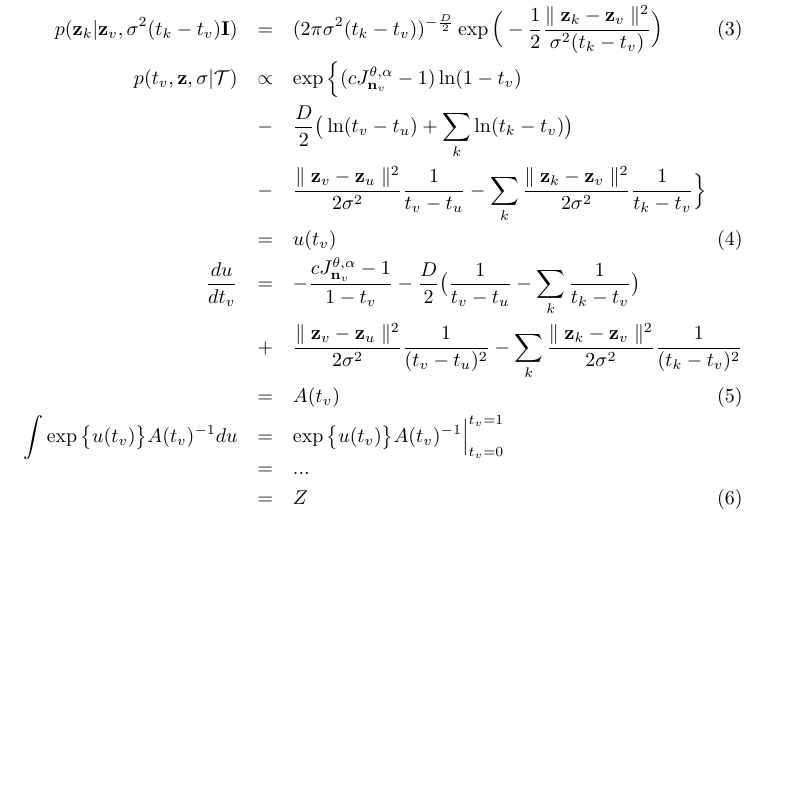
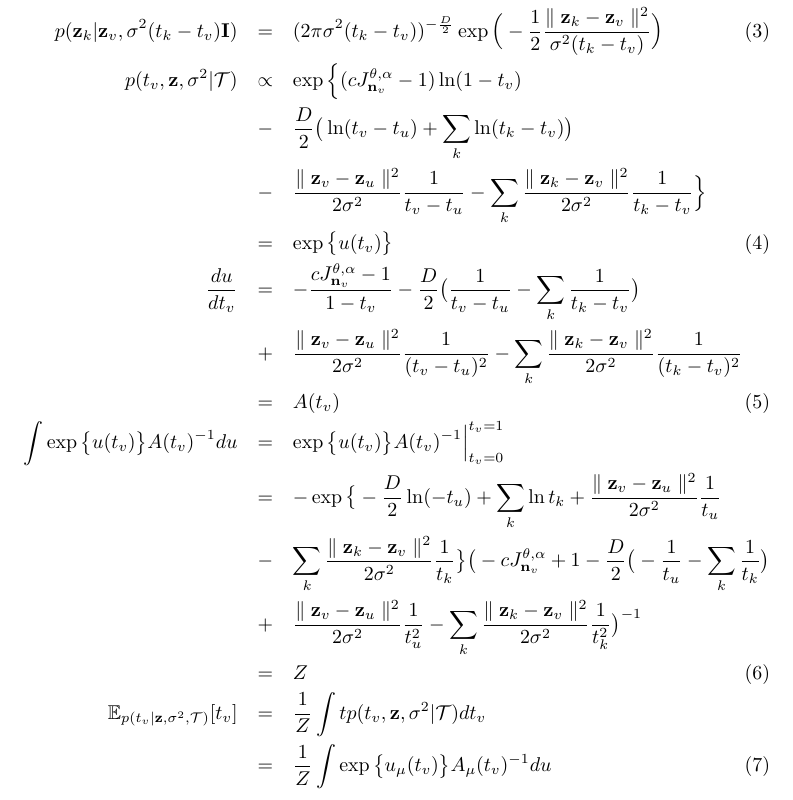
Before and after one commit to YutoOzaki/Pitman-Yor_Diffusion_Trees, a LaTeX document (Documents/PYDT.tex): part of the page, cut so that both start at the same text, the shorter picture padded with empty space. Compiled offline with pdfLaTeX.

Commit message:
Add files via upload

```diff
--- a/Documents/PYDT.tex
+++ b/Documents/PYDT.tex
@@ -10,16 +10,20 @@
 	p(t_v | \mathcal{T}) &=& c(1-t_v)^{cJ^{\theta,\alpha}_{\bold{n}_v} - 1} \\
 	p(\bold{z}_v | \bold{z}_u, \sigma^2(t_v - t_u)\bold{I}) &=& (2 \pi \sigma^2(t_v - t_u))^{-\frac{D}{2}} \exp \Big(-\frac{1}{2}\frac{\parallel \bold{z}_v - \bold{z}_u \parallel^2}{\sigma^2 (t_v - t_u)} \Big)\\
 	p(\bold{z}_k | \bold{z}_v, \sigma^2(t_k - t_v)\bold{I}) &=& (2 \pi \sigma^2(t_k - t_v))^{-\frac{D}{2}} \exp \Big(-\frac{1}{2}\frac{\parallel \bold{z}_k - \bold{z}_v \parallel^2}{\sigma^2 (t_k - t_v)} \Big)\\
-	p(t_v, \bold{z}, \sigma | \mathcal{T}) & \propto & \exp \Big\{(cJ^{\theta,\alpha}_{\bold{n}_v} - 1)\ln(1 - t_v) \nonumber \\
+	p(t_v, \bold{z}, \sigma^2 | \mathcal{T}) & \propto & \exp \Big\{(cJ^{\theta,\alpha}_{\bold{n}_v} - 1)\ln(1 - t_v) \nonumber \\
 	 &-& \frac{D}{2} \big( \ln(t_v - t_u) + \sum_k \ln(t_k - t_v) \big) \nonumber \\
-	 &-& \frac{\parallel \bold{z}_v - \bold{z}_u\parallel^2}{2\sigma^2}\frac{1}{t_v - t_u} - \sum_k \frac{\parallel \bold{z}_k - \bold{z}_v\parallel^2}{2\sigma^2}\frac{1}{t_k - t_v} \nonumber \Big\}\\
-	 &=& u(t_v)\\
+	 &-& \frac{\parallel \bold{z}_v - \bold{z}_u\parallel^2}{2\sigma^2}\frac{1}{t_v - t_u} - \sum_k \frac{\parallel \bold{z}_k - \bold{z}_v\parallel^2}{2\sigma^2}\frac{1}{t_k - t_v} \Big\}  \nonumber\\
+	 &=& \exp \big\{ u(t_v) \big\}\\
 	\frac{du}{dt_v} &=& -\frac{cJ^{\theta,\alpha}_{\bold{n}_v} - 1}{1 - t_v} - \frac{D}{2}\big( \frac{1}{t_v - t_u} - \sum_k\frac{1}{t_k - t_v}\big) \nonumber \\
 	 &+& \frac{\parallel \bold{z}_v - \bold{z}_u\parallel^2}{2\sigma^2}\frac{1}{(t_v - t_u)^2} - \sum_k \frac{\parallel \bold{z}_k - \bold{z}_v\parallel^2}{2\sigma^2}\frac{1}{(t_k - t_v)^2} \nonumber \\
 	 &=& A(t_v)\\
 	 \int \exp \big\{u(t_v)\big\} A(t_v)^{-1}du &=& \exp \big\{u(t_v)\big\} A(t_v)^{-1}\Big\vert^{t_v = 1}_{t_v = 0} \nonumber \\
-	 &=& ... \nonumber \\
-	 &=& Z
+	 &=& -\exp \big\{-\frac{D}{2}\ln(-t_u) + \sum_k\ln t_k + \frac{\parallel \bold{z}_v - \bold{z}_u\parallel^2}{2\sigma^2}\frac{1}{t_u} \nonumber \\
+	 &-& \sum_k \frac{\parallel \bold{z}_k - \bold{z}_v\parallel^2}{2\sigma^2}\frac{1}{t_k} \big\} \big(-cJ^{\theta,\alpha}_{\bold{n}_v} + 1 - \frac{D}{2}\big( -\frac{1}{t_u} - \sum_k\frac{1}{t_k}\big) \nonumber \\
+	 &+& \frac{\parallel \bold{z}_v - \bold{z}_u\parallel^2}{2\sigma^2}\frac{1}{t_u^2} - \sum_k \frac{\parallel \bold{z}_k - \bold{z}_v\parallel^2}{2\sigma^2}\frac{1}{t_k^2} \big)^{-1} \nonumber \\
+	 &=& Z \\
+	\mathbb{E}_{p(t_v | \bold{z}, \sigma^2, \mathcal{T})}[t_v] &=& \frac{1}{Z} \int tp(t_v, \bold{z}, \sigma^2 | \mathcal{T}) dt_v \nonumber \\
+	&=& \frac{1}{Z} \int \exp \big\{ u_\mu(t_v)\big\}A_\mu(t_v)^{-1}du
 	\end{eqnarray}
 
 \end{document}
```
Also changed, not shown: Documents/PYDT.pdf.
